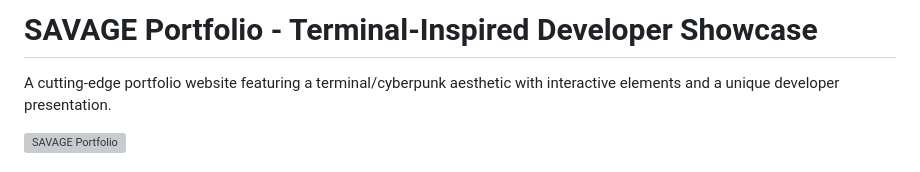
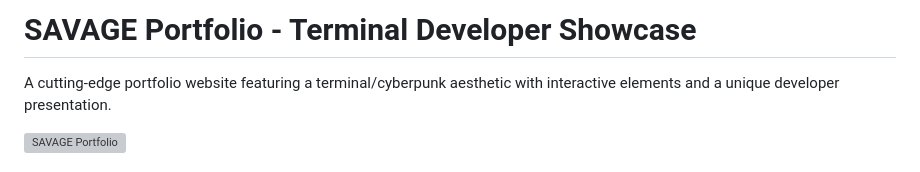
Before and after one commit to Savage404E/PROFILE-2, a Markdown page: README.md, the part around the change. Drawn GitHub-style; grey boxes are pictures that could not be loaded.

```diff
--- a/README.md
+++ b/README.md
@@ -1,4 +1,4 @@
-# SAVAGE Portfolio - Terminal-Inspired Developer Showcase
+# SAVAGE Portfolio - Terminal Developer Showcase
 
 A cutting-edge portfolio website featuring a terminal/cyberpunk aesthetic with interactive elements and a unique developer presentation.
 
```
